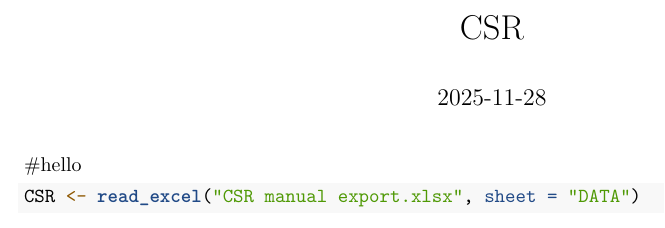
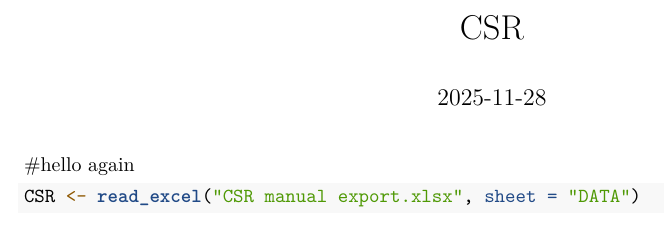
Before and after one commit to CameronCummings1/CSR-analysis, an R Markdown document (CSR.Rmd): part of page 1 of 3, cut so that both start at the same text. Rendered offline with R 4.5, knitr and Pandoc, then LaTeX, with nearby package versions; some code elsewhere in the file could not run offline; common packages that the code uses without loading them are loaded.

Commit message:
Update CSR.Rmd

````diff
--- a/CSR.Rmd
+++ b/CSR.Rmd
@@ -5,7 +5,7 @@ output:
     latex_engine: xelatex
 date: "2025-11-28"
 ---
-#hello
+#hello again
 ```{r}
 CSR <- read_excel("CSR manual export.xlsx", sheet = "DATA")
 
````
